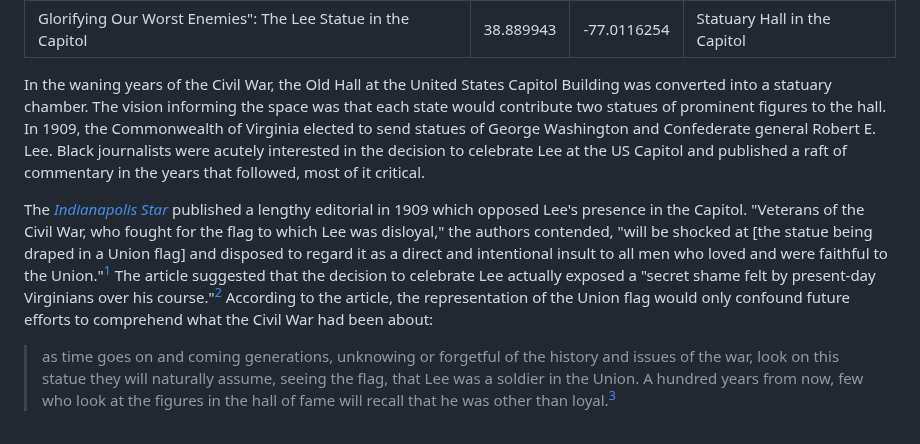
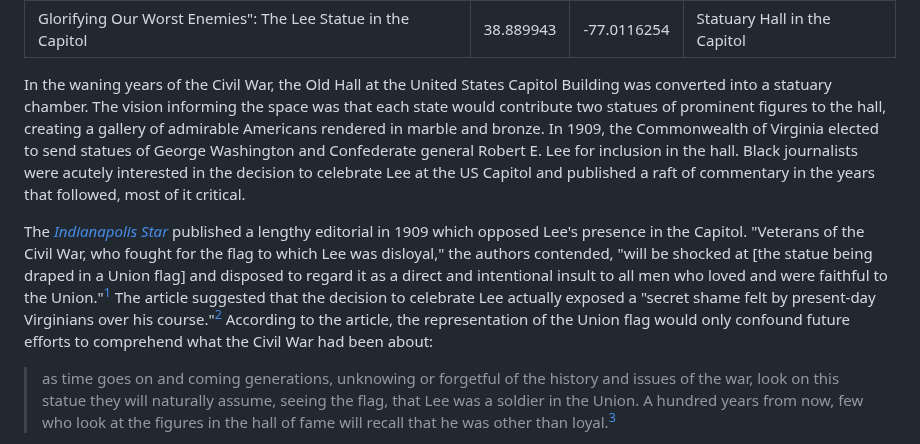
Before and after one commit to upenndigitalscholarship/monuments-research-group, a Markdown page: essay/Statuary-Hall---Lee.md, the part around the change. Drawn GitHub-style.

Commit message:
Update Essay “Statuary-Hall---Lee”

```diff
--- a/essay/Statuary-Hall---Lee.md
+++ b/essay/Statuary-Hall---Lee.md
@@ -4,10 +4,9 @@ lat: 38.889943
 long: -77.0116254
 topic: Statuary Hall in the Capitol
 ---
-In the waning years of the Civil War, the Old Hall at the United States Capitol Building was converted into a statuary chamber. The vision informing the space was that each state would contribute two statues of prominent figures to the hall. In 1909, the Commonwealth of Virginia elected to send statues of George Washington and Confederate general Robert E. Lee. Black journalists were acutely interested in the decision to celebrate Lee at the US Capitol and published a raft of commentary in the years that followed, most of it critical.
+In the waning years of the Civil War, the Old Hall at the United States Capitol Building was converted into a statuary chamber. The vision informing the space was that each state would contribute two statues of prominent figures to the hall, creating a gallery of admirable Americans rendered in marble and bronze. In 1909, the Commonwealth of Virginia elected to send statues of George Washington and Confederate general Robert E. Lee for inclusion in the hall. Black journalists were acutely interested in the decision to celebrate Lee at the US Capitol and published a raft of commentary in the years that followed, most of it critical.
 
-The *[Indianapolis Star](https://access-newspaperarchive-com.proxy.library.upenn.edu/browse/us/indiana/indianapolis/indianapolis-star/)* published a lengthy editorial in 1909 which opposed Lee's presence in the Capitol. "Veterans of the Civil War, who fought for the flag to which Lee was disloyal," the authors contended, "will be shocked at \[the statue being draped in a Union flag] and disposed to regard it as a direct and intentional insult to all men who loved and were faithful to the Union."[^1] The article suggested that the decision to celebrate Lee actually exposed a "secret shame felt by present-day Virginians over his course."[^2] According to the article, the representation of the Union flag would only confound future efforts
-to comprehend what the Civil War had been about:
+The *[Indianapolis Star](https://access-newspaperarchive-com.proxy.library.upenn.edu/browse/us/indiana/indianapolis/indianapolis-star/)* published a lengthy editorial in 1909 which opposed Lee's presence in the Capitol. "Veterans of the Civil War, who fought for the flag to which Lee was disloyal," the authors contended, "will be shocked at \[the statue being draped in a Union flag] and disposed to regard it as a direct and intentional insult to all men who loved and were faithful to the Union."[^1] The article suggested that the decision to celebrate Lee actually exposed a "secret shame felt by present-day Virginians over his course."[^2] According to the article, the representation of the Union flag would only confound future efforts to comprehend what the Civil War had been about:
 
 > as time goes on and coming generations, unknowing or forgetful of the history and issues of the war, look on this statue they will naturally assume, seeing the flag, that Lee was a soldier in the Union. A hundred years from now, few who look at the figures in the hall of fame will recall that he was other than loyal.[^3]
 
```
